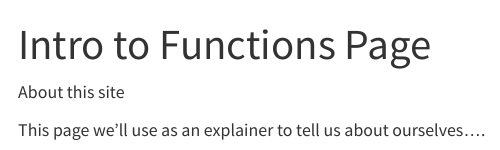
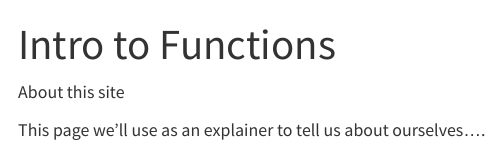
Before and after one commit to amkessler/testquartosite1, a Quarto document (functions.qmd): the page in a window 1100 px wide, from its top. Rendered offline with R 4.5, knitr and Pandoc in place of Quarto, with nearby package versions; menus at the side of the page are left out.

Commit message:
updated site files after changing functionp page title

```diff
--- a/_quarto.yml
+++ b/_quarto.yml
@@ -5,7 +5,7 @@ project:
 website:
   title: "Test Site with Quarto"
   page-footer:
-    left: "Copyright 2021, Norah Jones"
+    left: "Copyright 2022, Aaron M. Kessler"
     right:
       - icon: github
         href: https://github.com/
--- a/functions.qmd
+++ b/functions.qmd
@@ -1,5 +1,5 @@
 ---
-title: "Intro to Functions Page"
+title: "Intro to Functions"
 ---
 
 About this site
```
Also changed, not shown: .quarto/idx/functions.qmd.json, docs/search.json, 4 other files.
